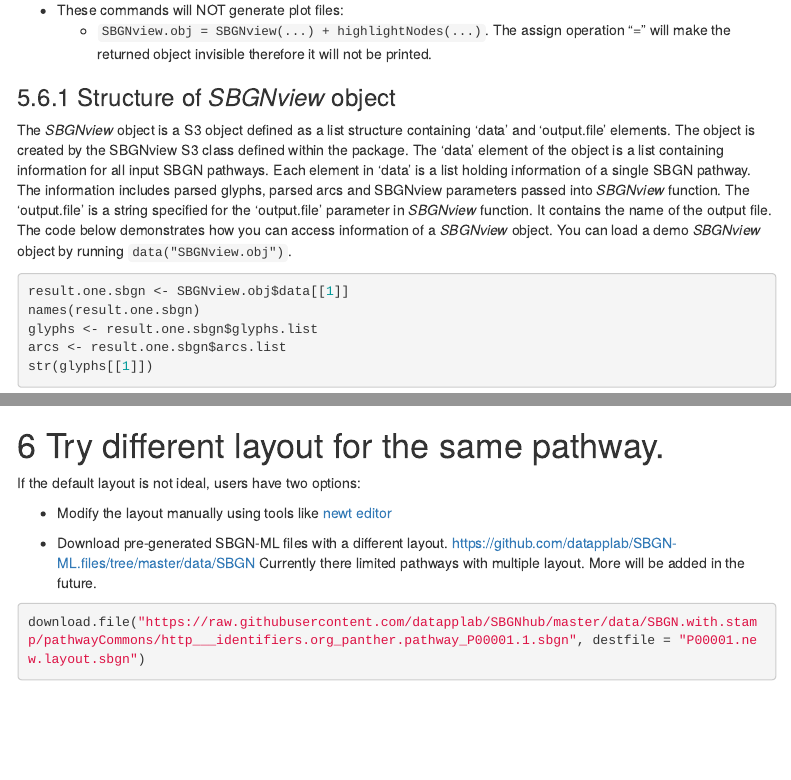
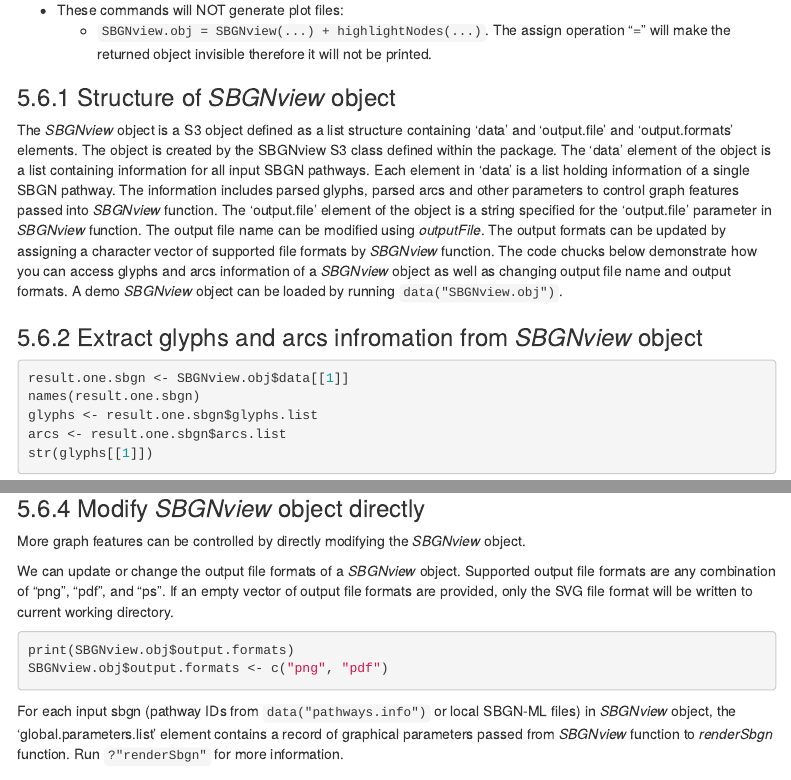
Before and after one commit to datapplab/SBGNview, an R Markdown document (vignettes/SBGNview.Vignette.Rmd): the page in a window 1100 px wide, from 9960 px down, and a second part further down, joined at a grey line. Rendered offline with R 4.5, knitr and Pandoc, with nearby package versions; some code elsewhere in the file could not run offline; menus at the side of the page are left out.

Commit message:
update main vignette, and demo obj

````diff
--- a/vignettes/SBGNview.Vignette.Rmd
+++ b/vignettes/SBGNview.Vignette.Rmd
@@ -345,7 +345,9 @@ The main function *SBGNview* returns a *SBGNview* object (similar to the *ggplot
     + `SBGNview.obj = SBGNview(...) + highlightNodes(...)`. The assign operation "=" will make the returned object invisible therefore it will not be printed.
 
 ### Structure of *SBGNview* object
-The *SBGNview* object is a S3 object defined as a list structure containing 'data' and 'output.file' elements. The object is created by the SBGNview S3 class defined within the package. The 'data' element of the object is a list containing information for all input SBGN pathways. Each element in 'data' is a list holding information of a single SBGN pathway. The information includes parsed glyphs, parsed arcs and SBGNview parameters passed into *SBGNview* function. The 'output.file' is a string specified for the 'output.file' parameter in *SBGNview* function. It contains the name of the output file. The code below demonstrates how you can access information of a *SBGNview* object. You can load a demo *SBGNview* object by running `data("SBGNview.obj")`.
+The *SBGNview* object is a S3 object defined as a list structure containing 'data' and 'output.file' and 'output.formats' elements. The object is created by the SBGNview S3 class defined within the package. The 'data' element of the object is a list containing information for all input SBGN pathways. Each element in 'data' is a list holding information of a single SBGN pathway. The information includes parsed glyphs, parsed arcs and other parameters to control graph features passed into *SBGNview* function. The 'output.file' element of the object is a string specified for the 'output.file' parameter in *SBGNview* function. The output file name can be modified using *outputFile*. The output formats can be updated by assigning a character vector of supported file formats by *SBGNview* function.  The code chucks below demonstrate how you can access glyphs and arcs information of a *SBGNview* object as well as changing output file name and output formats. A demo *SBGNview* object can be loaded by running `data("SBGNview.obj")`.
+
+### Extract glyphs and arcs infromation from *SBGNview* object
 ```{r , echo = TRUE, results = 'hide', message = FALSE, warning = FALSE}
 result.one.sbgn <- SBGNview.obj$data[[1]]
 names(result.one.sbgn)
@@ -368,4 +369,13 @@ fileOutput(SBGNview.obj)
 print(SBGNview.obj)
 ```
 
-# Try different layout for the same pathway.{#tryDifferentLayout}
+### Modify *SBGNview* object directly
+More graph features can be controlled by directly modifying the *SBGNview* object.
+
+We can update or change the output file formats of a *SBGNview* object. Supported output file formats are any combination of "png", "pdf", and "ps". If an empty vector of output file formats are provided, only the SVG file format will be written to current working directory.
+```{r , echo = TRUE, eval = FALSE, results = 'hide', message = FALSE, warning = FALSE}
+print(SBGNview.obj$output.formats)
+SBGNview.obj$output.formats <- c("png", "pdf")
+```
+
+For each input sbgn (pathway IDs from `data("pathways.info")` or local SBGN-ML files) in *SBGNview* object, the 'global.parameters.list' element contains a record of graphical parameters passed from *SBGNview* function to *renderSbgn* function. Run `?"renderSbgn"` for more information.
````
Also changed, not shown: vignettes/SBGNview.Vignette.Rmd (19 more changed lines), 2 other files.
